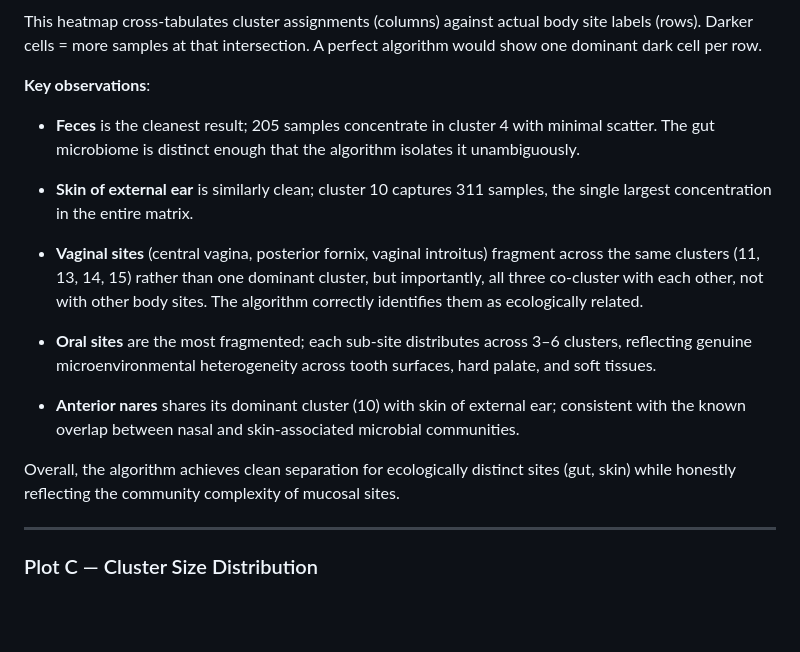
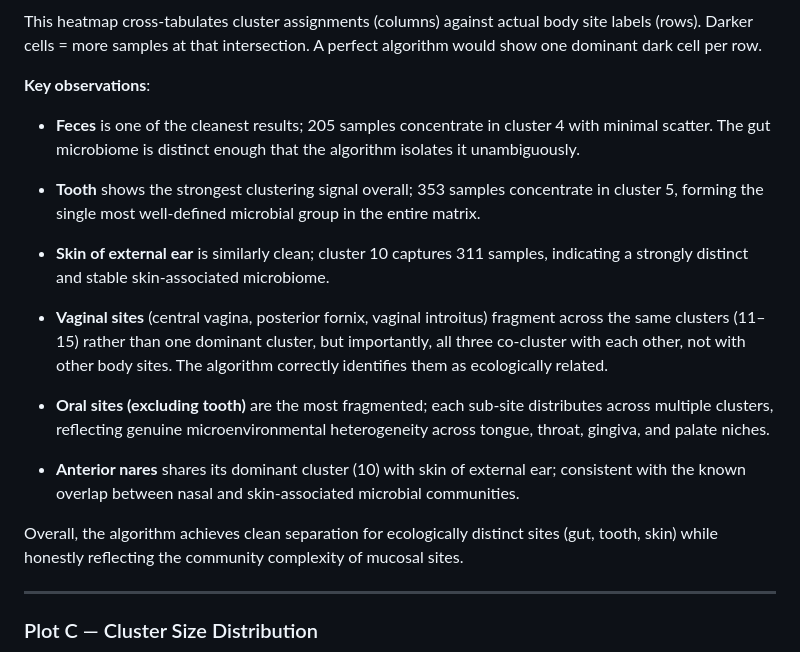
Before and after one commit to Nkiruka-Cynthia/hmpv13-microbiome-analysis, a Markdown page: README.md, the part around one of its changes. GitHub-like rendering; blank space fills up the shorter version.

Commit message:
Revise README with project overview and findings
Updated the README to include project details, background, methods, results, and references for the microbial community structure analysis.

```diff
--- a/README.md
+++ b/README.md
@@ -219,26 +219,30 @@ dominant dark cell per row.
 
 **Key observations**:
 
-- **Feces** is the cleanest result; 205 samples concentrate in cluster 4 with minimal scatter.
+- **Feces** is one of the cleanest results; 205 samples concentrate in cluster 4 with minimal scatter.
   The gut microbiome is distinct enough that the algorithm isolates it unambiguously.
 
-- **Skin of external ear** is similarly clean; cluster 10 captures 311 samples, the single
-  largest concentration in the entire matrix.
+- **Tooth** shows the strongest clustering signal overall; 353 samples concentrate in cluster 5,
+  forming the single most well-defined microbial group in the entire matrix.
+
+- **Skin of external ear** is similarly clean; cluster 10 captures 311 samples, indicating a
+  strongly distinct and stable skin-associated microbiome.
 
 - **Vaginal sites** (central vagina, posterior fornix, vaginal introitus) fragment across the
-  same clusters (11, 13, 14, 15) rather than one dominant cluster, but importantly, all three
+  same clusters (11–15) rather than one dominant cluster, but importantly, all three
   co-cluster with each other, not with other body sites. The algorithm correctly identifies
   them as ecologically related.
 
-- **Oral sites** are the most fragmented; each sub-site distributes across 3–6 clusters,
-  reflecting genuine microenvironmental heterogeneity across tooth surfaces, hard palate,
-  and soft tissues.
+- **Oral sites (excluding tooth)** are the most fragmented; each sub-site distributes across
+  multiple clusters, reflecting genuine microenvironmental heterogeneity across tongue,
+  throat, gingiva, and palate niches.
 
 - **Anterior nares** shares its dominant cluster (10) with skin of external ear; consistent
   with the known overlap between nasal and skin-associated microbial communities.
 
-Overall, the algorithm achieves clean separation for ecologically distinct sites (gut, skin)
+Overall, the algorithm achieves clean separation for ecologically distinct sites (gut, tooth, skin)
 while honestly reflecting the community complexity of mucosal sites.
+
 
 ---
 
```
Also changed, not shown: other parts of README.md (+1 -1 lines).
